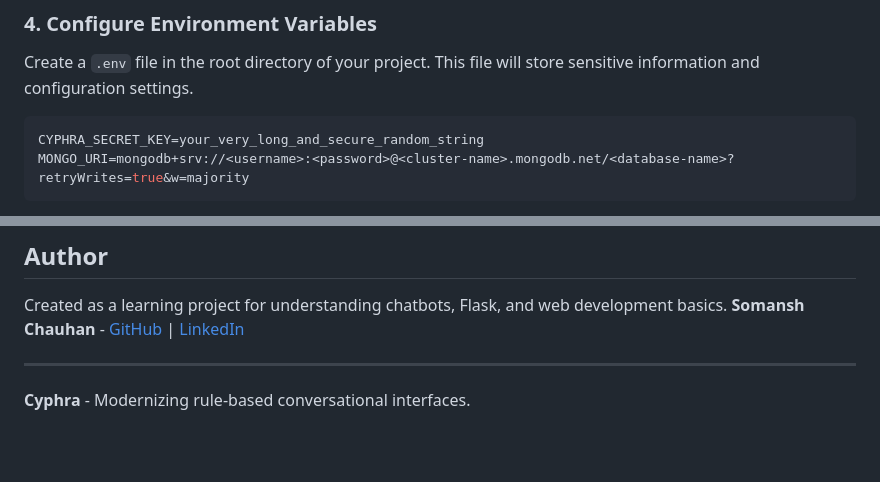
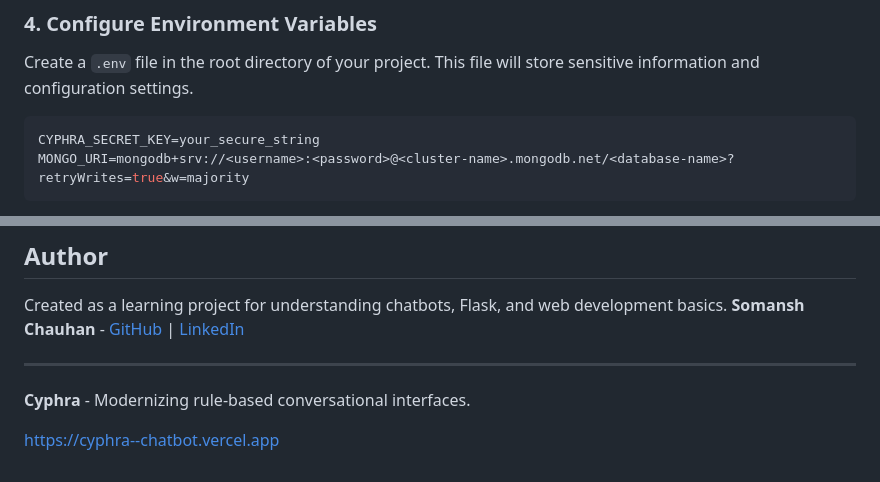
Before and after one commit to Somansh25/CODSOFT, a Markdown page: cyphra-chatbot/README.md, 2 parts joined by grey strips. Drawn GitHub-style; blank space fills up the shorter version.

````diff
--- a/cyphra-chatbot/README.md
+++ b/cyphra-chatbot/README.md
@@ -89,7 +89,7 @@ Follow these steps to set up and run the Cyphra platform locally.
 ### 4. Configure Environment Variables
    Create a `.env` file in the root directory of your project. This file will store sensitive information and configuration settings.
    ```env
-   CYPHRA_SECRET_KEY=your_very_long_and_secure_random_string
+   CYPHRA_SECRET_KEY=your_secure_string
    MONGO_URI=mongodb+srv://<username>:<password>@<cluster-name>.mongodb.net/<database-name>?retryWrites=true&w=majority
    ```
    -   **`CYPHRA_SECRET_KEY`**: Replace `your_very_long_and_secure_random_string` with a strong, randomly generated key. This is crucial for session security. You can generate one using Python: `import os; os.urandom(24).hex()`.
@@ -144,3 +144,5 @@ Created as a learning project for understanding chatbots, Flask, and web develop
 
 ---
 **Cyphra** - Modernizing rule-based conversational interfaces.
+
+https://cyphra--chatbot.vercel.app
````
